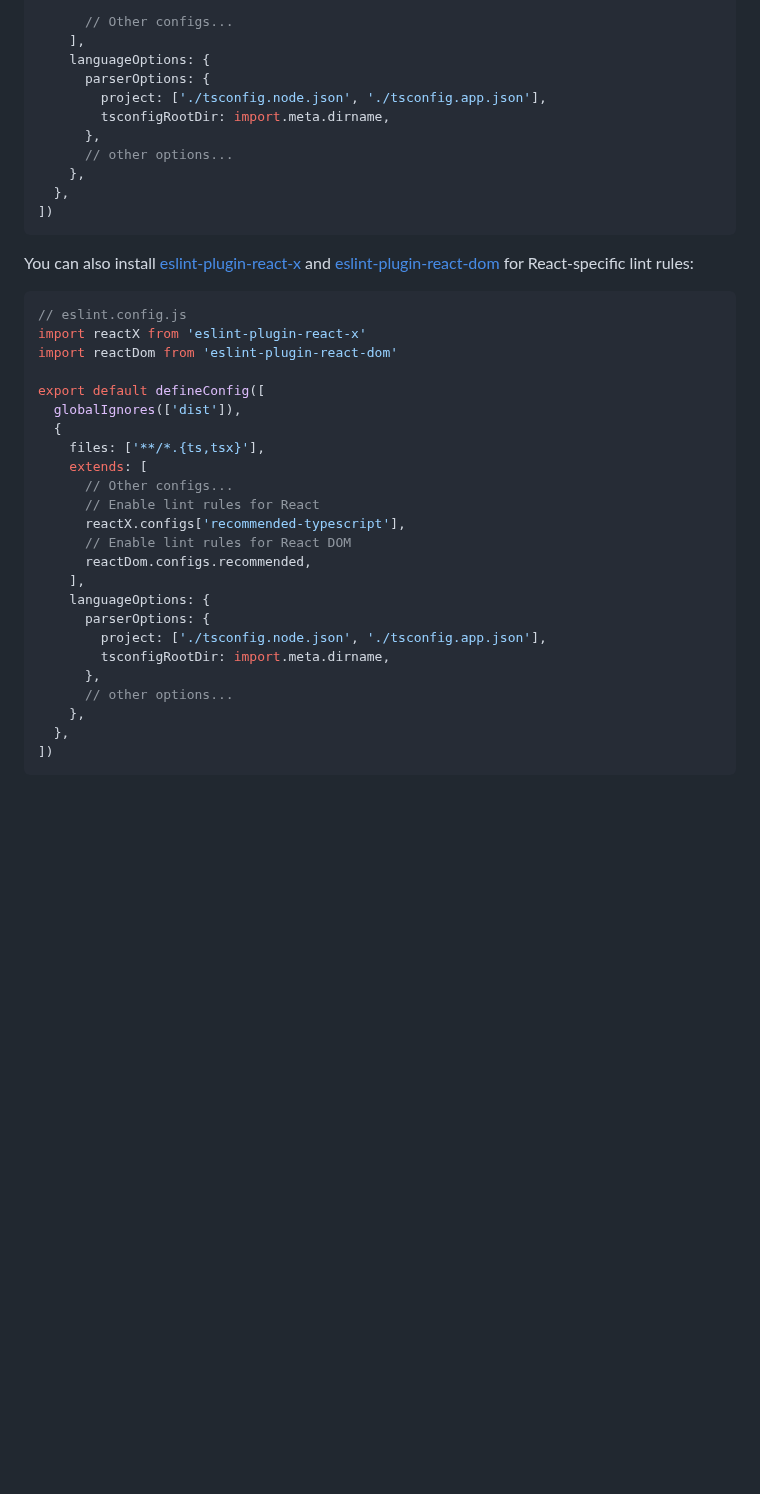
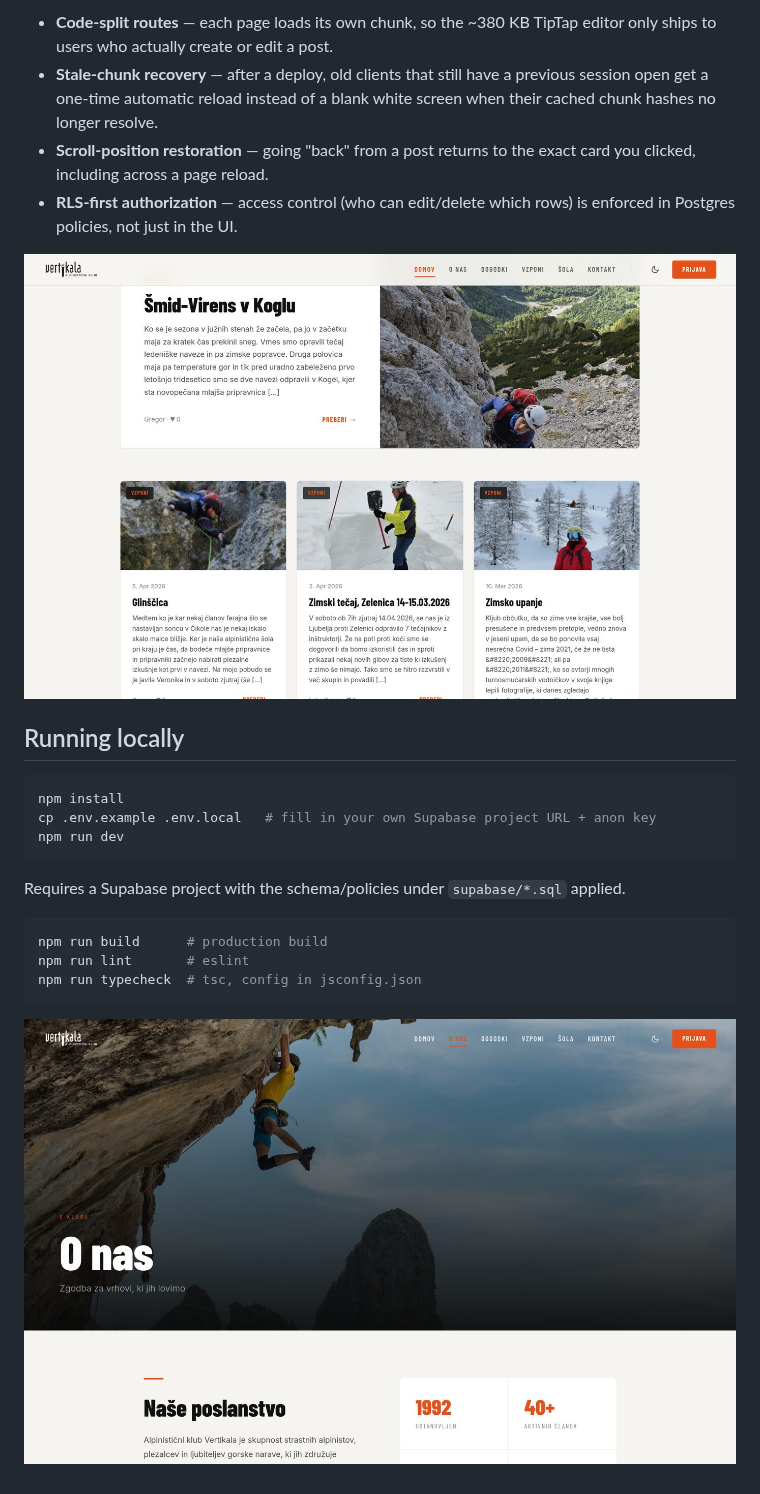
Before and after one commit to ttrampus/Vertikala, a Markdown page: README.md, the part around one of its changes. GitHub-like rendering; pictures changed too: docs/screenshots/about.jpg (added), docs/screenshots/home-feed.jpg (added); blank space fills up the shorter version.

````diff
--- a/README.md
+++ b/README.md
@@ -32,42 +31,25 @@ export default defineConfig([
 
-      // Other configs...
-    ],
-    languageOptions: {
-      parserOptions: {
-        project: ['./tsconfig.node.json', './tsconfig.app.json'],
-        tsconfigRootDir: import.meta.dirname,
-      },
-      // other options...
-    },
-  },
-])
+- **Code-split routes** — each page loads its own chunk, so the ~380 KB TipTap editor only ships to users who actually create or edit a post.
+- **Stale-chunk recovery** — after a deploy, old clients that still have a previous session open get a one-time automatic reload instead of a blank white screen when their cached chunk hashes no longer resolve.
+- **Scroll-position restoration** — going "back" from a post returns to the exact card you clicked, including across a page reload.
+- **RLS-first authorization** — access control (who can edit/delete which rows) is enforced in Postgres policies, not just in the UI.
+
+![Trip report feed](docs/screenshots/home-feed.jpg)
+
+## Running locally
+
+```bash
+npm install
+cp .env.example .env.local   # fill in your own Supabase project URL + anon key
+npm run dev
 ```
 
-You can also install [eslint-plugin-react-x](https://github.com/Rel1cx/eslint-react/tree/main/packages/plugins/eslint-plugin-react-x) and [eslint-plugin-react-dom](https://github.com/Rel1cx/eslint-react/tree/main/packages/plugins/eslint-plugin-react-dom) for React-specific lint rules:
+Requires a Supabase project with the schema/policies under `supabase/*.sql` applied.
 
-```js
-// eslint.config.js
-import reactX from 'eslint-plugin-react-x'
-import reactDom from 'eslint-plugin-react-dom'
+```bash
+npm run build      # production build
+npm run lint       # eslint
+npm run typecheck  # tsc, config in jsconfig.json
+```
 
-export default defineConfig([
-  globalIgnores(['dist']),
-  {
-    files: ['**/*.{ts,tsx}'],
-    extends: [
-      // Other configs...
-      // Enable lint rules for React
-      reactX.configs['recommended-typescript'],
-      // Enable lint rules for React DOM
-      reactDom.configs.recommended,
-    ],
-    languageOptions: {
-      parserOptions: {
-        project: ['./tsconfig.node.json', './tsconfig.app.json'],
-        tsconfigRootDir: import.meta.dirname,
-      },
-      // other options...
-    },
-  },
-])
-```
+![About page](docs/screenshots/about.jpg)
````
Also changed, not shown: other parts of README.md (+21 -22 lines), docs/screenshots/home.jpg (added), docs/screenshots/vzponi.jpg (added), 1 other file.
